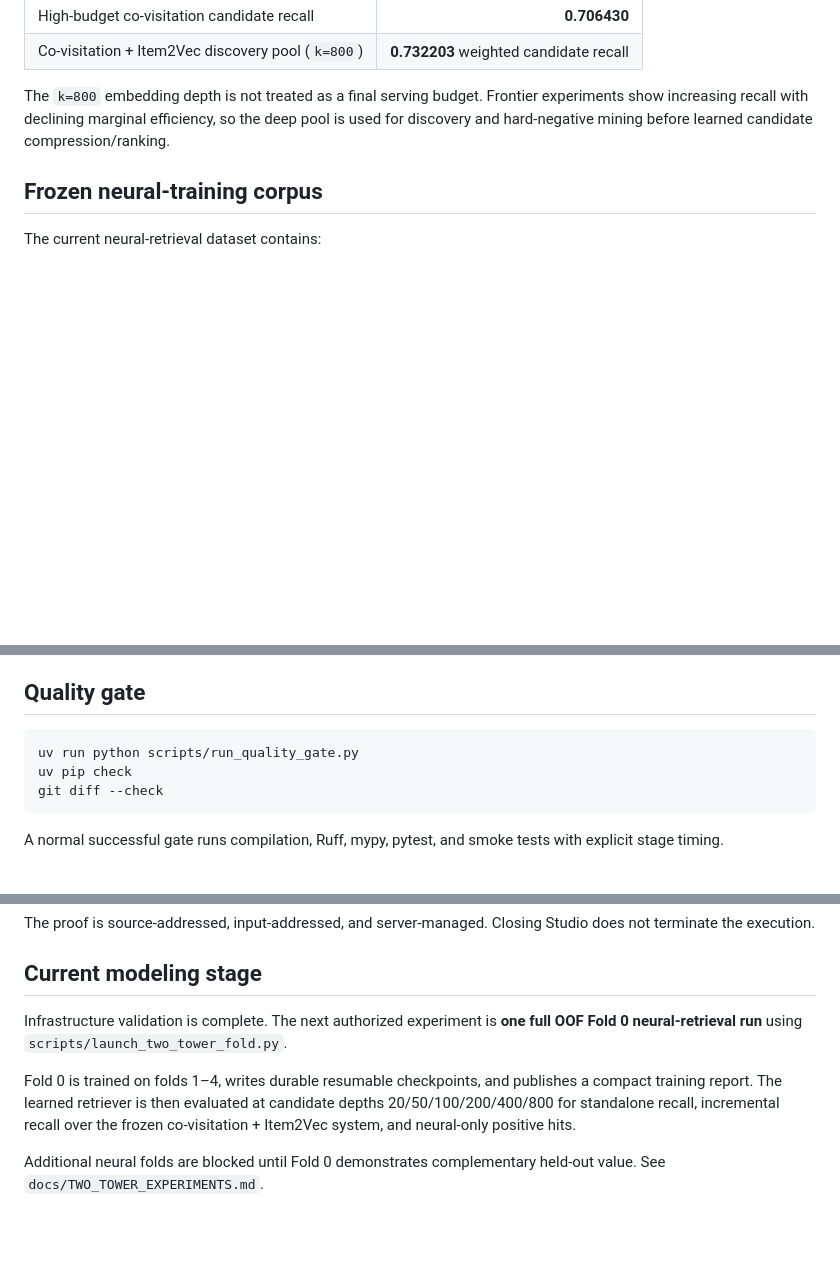
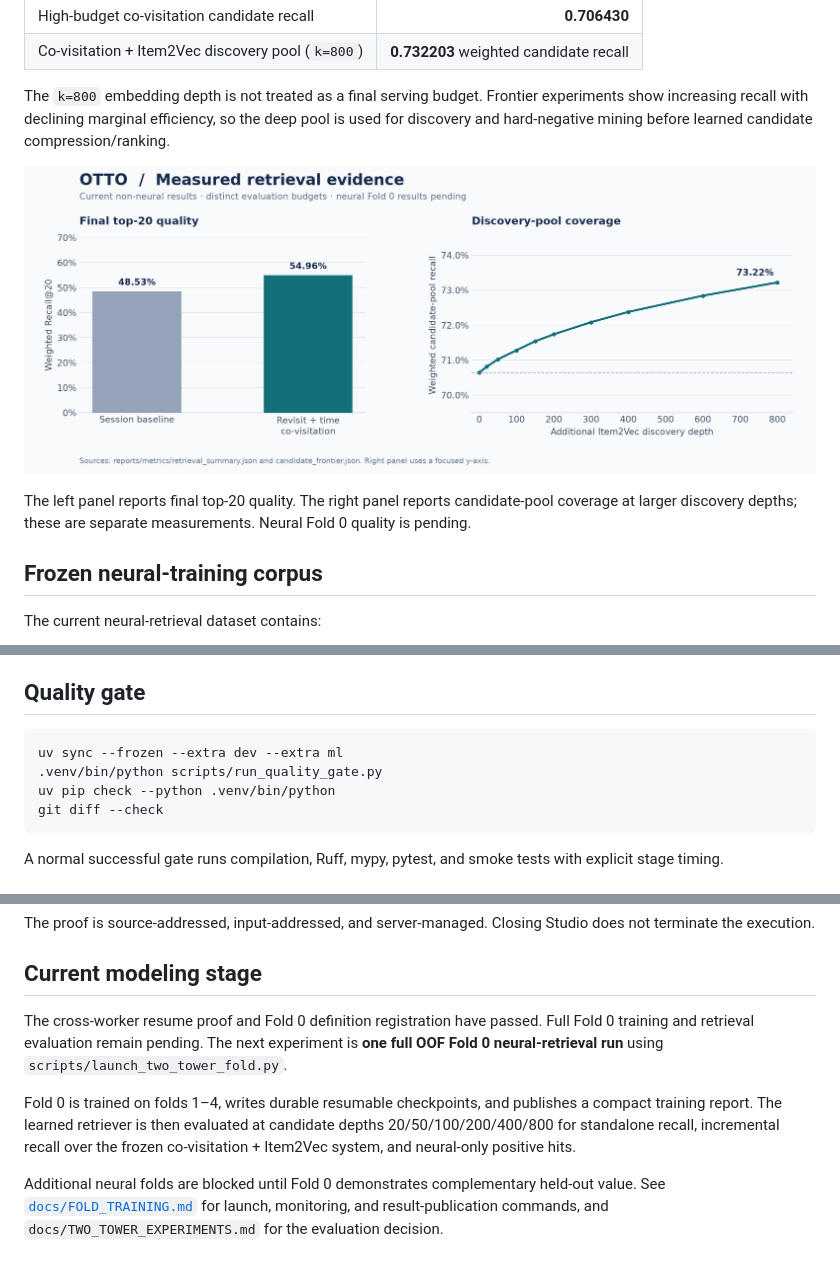
Before and after one commit to alvaromendizabal/otto-recommender-system, a Markdown page: README.md, 3 parts joined by grey strips. Rendered like a GitHub page; pictures changed too: reports/figures/retrieval_evidence.png (added); blank space fills up the shorter version.

````diff
--- a/README.md
+++ b/README.md
@@ -37,6 +37,10 @@ The system predicts the next **click**, **cart**, and **order** actions from ano
 | Co-visitation + Item2Vec discovery pool (`k=800`) | **0.732203** weighted candidate recall |
 
 The `k=800` embedding depth is not treated as a final serving budget. Frontier experiments show increasing recall with declining marginal efficiency, so the deep pool is used for discovery and hard-negative mining before learned candidate compression/ranking.
+
+![Measured retrieval evidence](reports/figures/retrieval_evidence.png)
+
+The left panel reports final top-20 quality. The right panel reports candidate-pool coverage at larger discovery depths; these are separate measurements. Neural Fold 0 quality is pending.
 
 ## Frozen neural-training corpus
 
@@ -114,8 +118,9 @@ dependencies or import-path assumptions.
 ## Quality gate
 
 ```bash
-uv run python scripts/run_quality_gate.py
-uv pip check
+uv sync --frozen --extra dev --extra ml
+.venv/bin/python scripts/run_quality_gate.py
+uv pip check --python .venv/bin/python
 git diff --check
 ```
 
@@ -158,8 +163,8 @@ The proof is source-addressed, input-addressed, and server-managed. Closing Stud
 
 ## Current modeling stage
 
-Infrastructure validation is complete. The next authorized experiment is **one full OOF Fold 0 neural-retrieval run** using `scripts/launch_two_tower_fold.py`.
+The cross-worker resume proof and Fold 0 definition registration have passed. Full Fold 0 training and retrieval evaluation remain pending. The next experiment is **one full OOF Fold 0 neural-retrieval run** using `scripts/launch_two_tower_fold.py`.
 
 Fold 0 is trained on folds 1–4, writes durable resumable checkpoints, and publishes a compact training report. The learned retriever is then evaluated at candidate depths 20/50/100/200/400/800 for standalone recall, incremental recall over the frozen co-visitation + Item2Vec system, and neural-only positive hits.
 
-Additional neural folds are blocked until Fold 0 demonstrates complementary held-out value. See `docs/TWO_TOWER_EXPERIMENTS.md`.
+Additional neural folds are blocked until Fold 0 demonstrates complementary held-out value. See [`docs/FOLD_TRAINING.md`](docs/FOLD_TRAINING.md) for launch, monitoring, and result-publication commands, and `docs/TWO_TOWER_EXPERIMENTS.md` for the evaluation decision.
````
Also changed, not shown: other parts of README.md (+1 -1 lines), docs/FOLD_TRAINING.md (added, +95 -0 lines), 13 other files.
